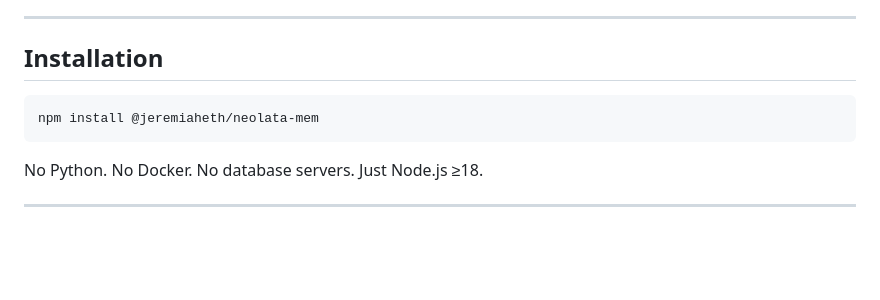
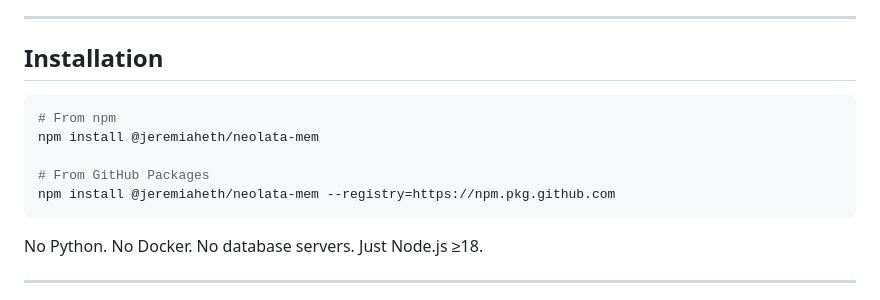
Before and after one commit to Jeremiaheth/neolata-mem, a Markdown page: docs/guide.md, the part around the change. GitHub-like rendering; blank space fills up the shorter version.

````diff
--- a/docs/guide.md
+++ b/docs/guide.md
@@ -34,7 +34,11 @@
 ## Installation
 
 ```bash
+# From npm
 npm install @jeremiaheth/neolata-mem
+
+# From GitHub Packages
+npm install @jeremiaheth/neolata-mem --registry=https://npm.pkg.github.com
 ```
 
 No Python. No Docker. No database servers. Just Node.js ≥18.
````
Also changed, not shown: README.md (+3 -0 lines), docs/implementation-notes.md (+2 -2 lines).
